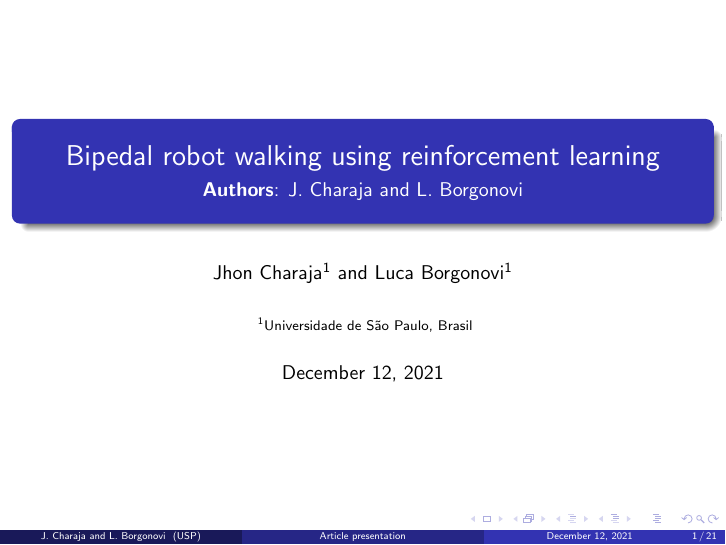
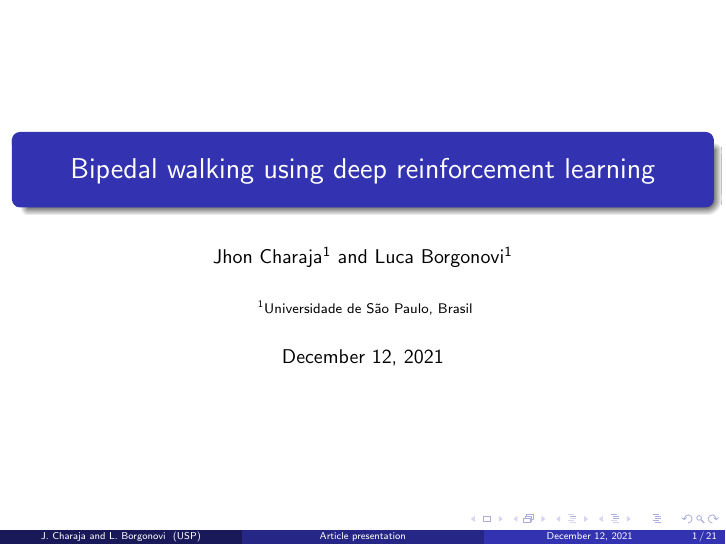
Before and after one commit to JhonPool4/legged_robots_project_presentation, LaTeX slides (main.tex, which reads main_configuration.tex): page 1 of 21. Compiled offline with pdfLaTeX; a LaTeX package or settings file that is missing is left out.

Commit message:
new title

```diff
--- a/main_configuration.tex
+++ b/main_configuration.tex
@@ -44,11 +46,11 @@
 
 
 % introduction parameters
-\title[Article presentation]{Bipedal robot walking using reinforcement learning}
-\subtitle{
+\title[Article presentation]{Bipedal walking using deep reinforcement learning}
+%\subtitle{
 	%\textbf{Conference}: IEEE Transactions on Neural Systems and Rehabilitation Engineering, June 2010
 	%\\
-	\textbf{Authors}: J. Charaja and L. Borgonovi}
+	%\textbf{Authors}: J. Charaja and L. Borgonovi}
 \author[J. Charaja and L. Borgonovi]{Jhon Charaja\inst{1} and Luca Borgonovi\inst{1}}
 \institute[USP]{
 	\inst{1} Universidade de São Paulo, Brasil
```
Also changed, not shown: main_configuration.tex (2 more changed lines).
